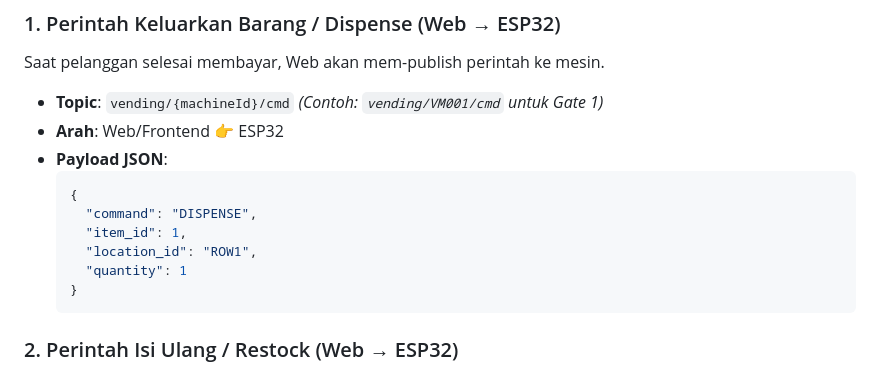
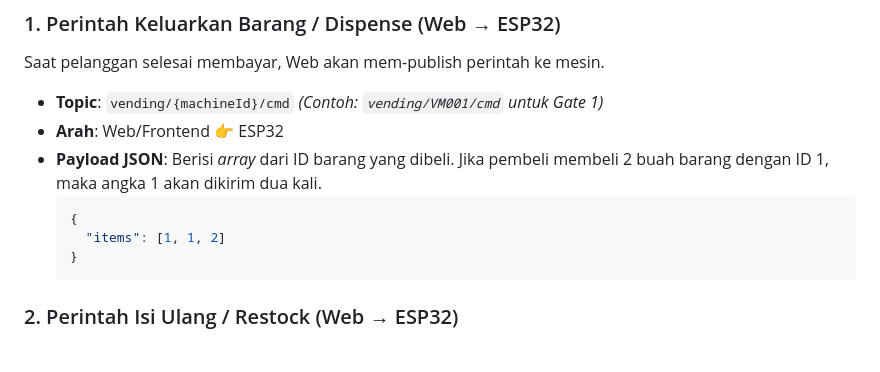
Before and after one commit to DasAuto39/VenMachine, a Markdown page: README.md, the part around the change. GitHub-like rendering.

Commit message:
fix the readme explanation about the format that get sent for dispensing item to machine

````diff
--- a/README.md
+++ b/README.md
@@ -45,12 +45,10 @@ Saat pelanggan selesai membayar, Web akan mem-publish perintah ke mesin.
 *   **Topic**: `vending/{machineId}/cmd`  *(Contoh: `vending/VM001/cmd` untuk Gate 1)*
 *   **Arah**: Web/Frontend 👉 ESP32
 *   **Payload JSON**:
+    Berisi *array* dari ID barang yang dibeli. Jika pembeli membeli 2 buah barang dengan ID 1, maka angka 1 akan dikirim dua kali.
     ```json
     {
-      "command": "DISPENSE",
-      "item_id": 1,
-      "location_id": "ROW1",
-      "quantity": 1
+      "items": [1, 1, 2]
     }
     ```
 
````
